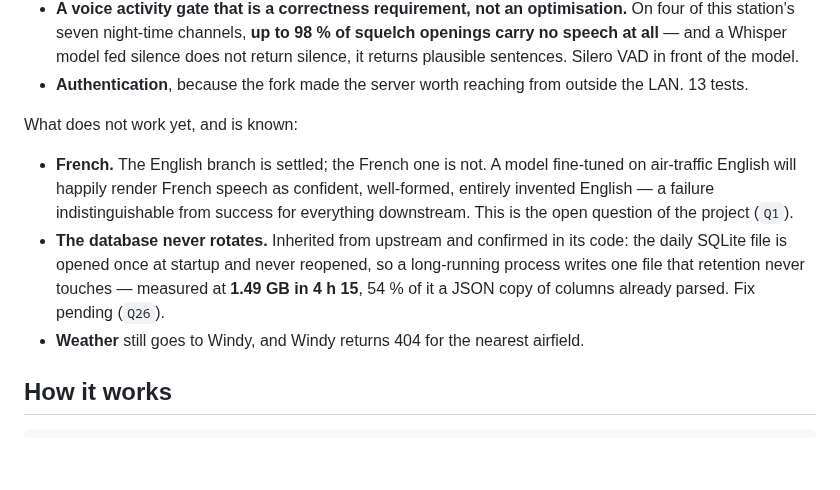
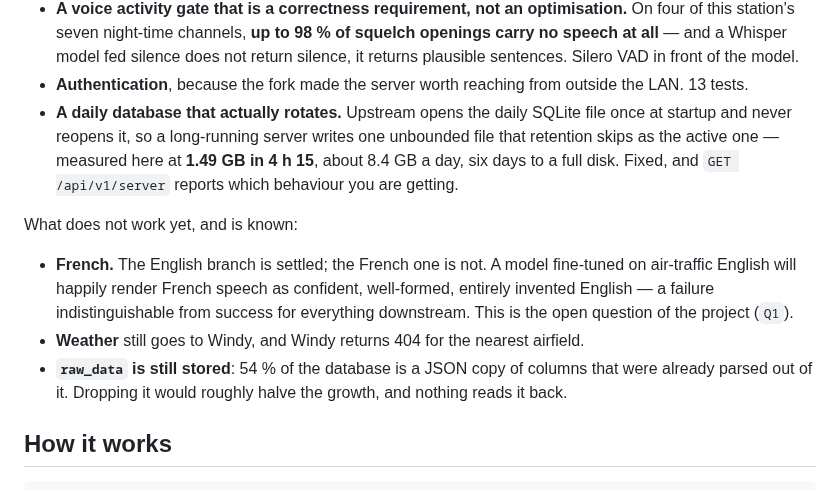
Before and after one commit to chatelp/atc-scribe, a Markdown page: README.md, the part around the change. GitHub-like rendering; blank space fills up the shorter version.

Commit message:
docs: the database rotates now, so stop listing it as broken
Co-Authored-By: Claude Opus 5 <noreply@anthropic.com>

```diff
--- a/README.md
+++ b/README.md
@@ -83,6 +83,11 @@ What works, with the number that says so:
   silence, it returns plausible sentences. Silero VAD in front of the model.
 - **Authentication**, because the fork made the server worth reaching from outside
   the LAN. 13 tests.
+- **A daily database that actually rotates.** Upstream opens the daily SQLite file
+  once at startup and never reopens it, so a long-running server writes one
+  unbounded file that retention skips as the active one — measured here at
+  **1.49 GB in 4 h 15**, about 8.4 GB a day, six days to a full disk. Fixed, and
+  `GET /api/v1/server` reports which behaviour you are getting.
 
 What does not work yet, and is known:
 
@@ -90,12 +95,10 @@ What does not work yet, and is known:
   fine-tuned on air-traffic English will happily render French speech as confident,
   well-formed, entirely invented English — a failure indistinguishable from success
   for everything downstream. This is the open question of the project (`Q1`).
-- **The database never rotates.** Inherited from upstream and confirmed in its code:
-  the daily SQLite file is opened once at startup and never reopened, so a
-  long-running process writes one file that retention never touches — measured at
-  **1.49 GB in 4 h 15**, 54 % of it a JSON copy of columns already parsed. Fix
-  pending (`Q26`).
 - **Weather** still goes to Windy, and Windy returns 404 for the nearest airfield.
+- **`raw_data` is still stored**: 54 % of the database is a JSON copy of columns
+  that were already parsed out of it. Dropping it would roughly halve the growth,
+  and nothing reads it back.
 
 ## How it works
 
```
